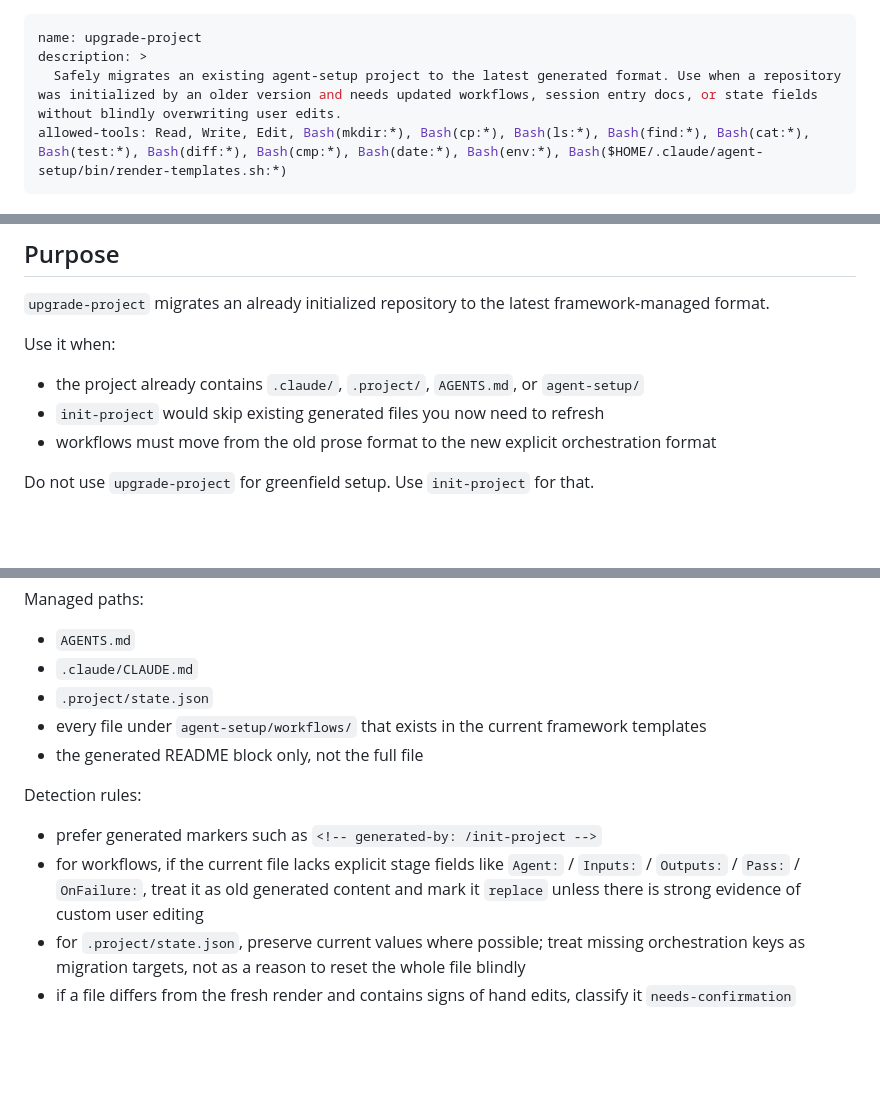
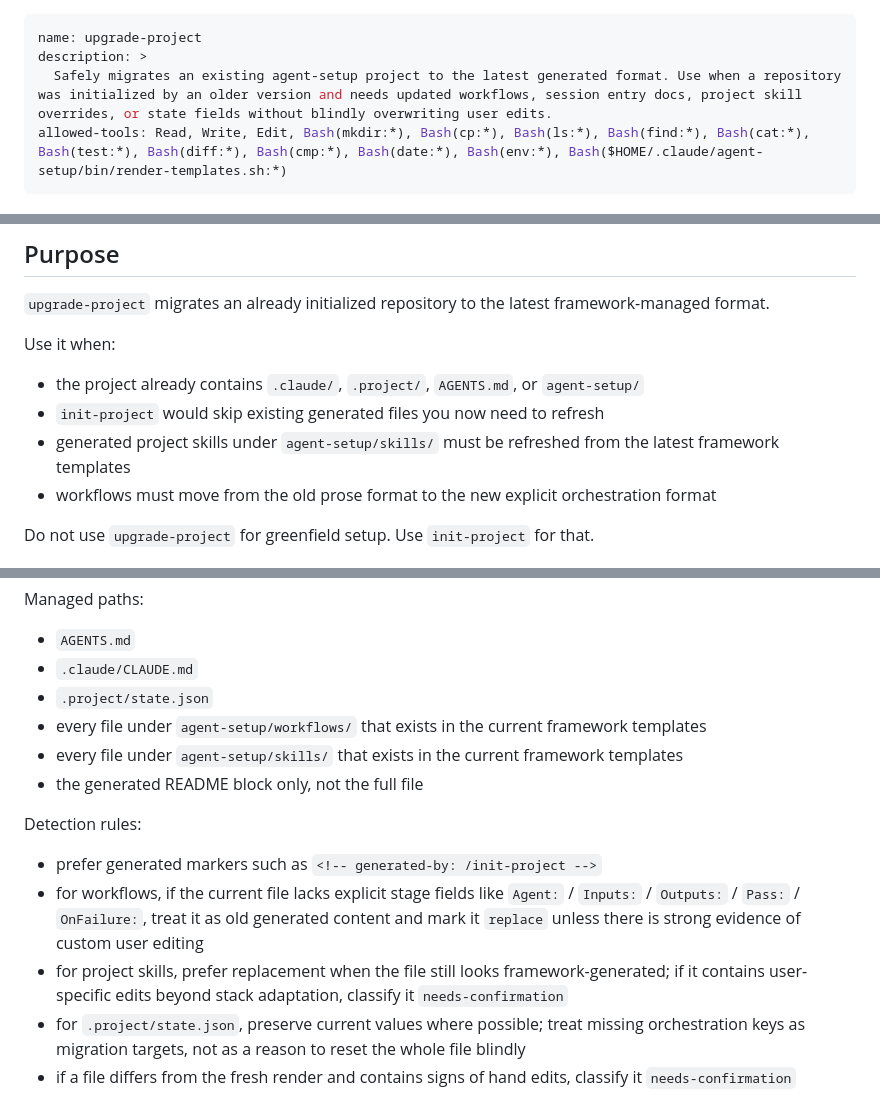
Before and after one commit to josias-koffi/agent-setup, a Markdown page: skills/upgrade-project.md, 3 parts joined by grey strips. Drawn GitHub-style; blank space fills up the shorter version.

```diff
--- a/skills/upgrade-project.md
+++ b/skills/upgrade-project.md
@@ -1,7 +1,7 @@
 ---
 name: upgrade-project
 description: >
-  Safely migrates an existing agent-setup project to the latest generated format. Use when a repository was initialized by an older version and needs updated workflows, session entry docs, or state fields without blindly overwriting user edits.
+  Safely migrates an existing agent-setup project to the latest generated format. Use when a repository was initialized by an older version and needs updated workflows, session entry docs, project skill overrides, or state fields without blindly overwriting user edits.
 allowed-tools: Read, Write, Edit, Bash(mkdir:*), Bash(cp:*), Bash(ls:*), Bash(find:*), Bash(cat:*), Bash(test:*), Bash(diff:*), Bash(cmp:*), Bash(date:*), Bash(env:*), Bash($HOME/.claude/agent-setup/bin/render-templates.sh:*)
 ---
 
@@ -14,6 +14,7 @@ allowed-tools: Read, Write, Edit, Bash(mkdir:*), Bash(cp:*), Bash(ls:*), Bash(fi
 Use it when:
 - the project already contains `.claude/`, `.project/`, `AGENTS.md`, or `agent-setup/`
 - `init-project` would skip existing generated files you now need to refresh
+- generated project skills under `agent-setup/skills/` must be refreshed from the latest framework templates
 - workflows must move from the old prose format to the new explicit orchestration format
 
 Do not use `upgrade-project` for greenfield setup. Use `init-project` for that.
@@ -75,11 +77,13 @@ Managed paths:
 - `.claude/CLAUDE.md`
 - `.project/state.json`
 - every file under `agent-setup/workflows/` that exists in the current framework templates
+- every file under `agent-setup/skills/` that exists in the current framework templates
 - the generated README block only, not the full file
 
 Detection rules:
 - prefer generated markers such as `<!-- generated-by: /init-project -->`
 - for workflows, if the current file lacks explicit stage fields like `Agent:` / `Inputs:` / `Outputs:` / `Pass:` / `OnFailure:`, treat it as old generated content and mark it `replace` unless there is strong evidence of custom user editing
+- for project skills, prefer replacement when the file still looks framework-generated; if it contains user-specific edits beyond stack adaptation, classify it `needs-confirmation`
 - for `.project/state.json`, preserve current values where possible; treat missing orchestration keys as migration targets, not as a reason to reset the whole file blindly
 - if a file differs from the fresh render and contains signs of hand edits, classify it `needs-confirmation`
 
```
Also changed, not shown: other parts of skills/upgrade-project.md (+13 -6 lines), skills/init.md (+1 -1 lines).
